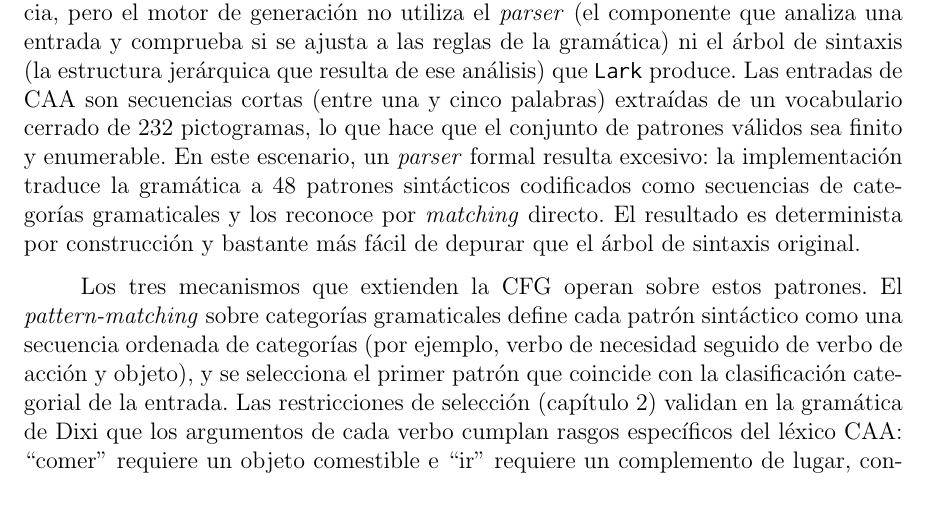
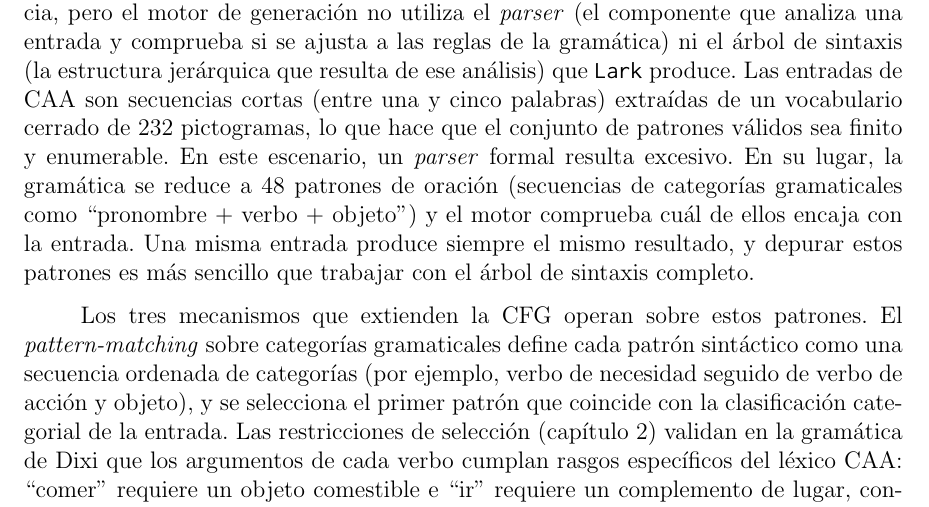
Before and after one commit to Lagaress/tfg-memory, a LaTeX document (main.tex, which reads sections/development/gramatica-formal.tex): part of page 42 of 119, cut so that both start at the same text. Compiled offline with pdfLaTeX.

Commit message:
Simplify parser-vs-patterns passage in grammar section
Reduce jargon: replace 'codificados como secuencias... matching
directo' and 'determinista por construcción' with plain language
and a concrete pattern example.

Co-Authored-By: Claude Opus 4.7 <noreply@anthropic.com>

```diff
--- a/sections/development/gramatica-formal.tex
+++ b/sections/development/gramatica-formal.tex
@@ -46,7 +46,7 @@ objeto_con_modificador: determinante? objeto adjetivo?
 
 La gramática completa incluye además las palabras concretas que reconoce, agrupadas por categoría (pronombres, verbos por subcategoría, objetos, lugares, personas, adjetivos, interrogativos, marcadores temporales y modificadores), que en conjunto conforman las 646 entradas del léxico del motor.
 
-\texttt{Lark} permitió especificar estas reglas de forma declarativa y verificar su coherencia, pero el motor de generación no utiliza el \textit{parser} (el componente que analiza una entrada y comprueba si se ajusta a las reglas de la gramática) ni el árbol de sintaxis (la estructura jerárquica que resulta de ese análisis) que \texttt{Lark} produce. Las entradas de CAA son secuencias cortas (entre una y cinco palabras) extraídas de un vocabulario cerrado de 232 pictogramas, lo que hace que el conjunto de patrones válidos sea finito y enumerable. En este escenario, un \textit{parser} formal resulta excesivo: la implementación traduce la gramática a 48 patrones sintácticos codificados como secuencias de categorías gramaticales y los reconoce por \textit{matching} directo. El resultado es determinista por construcción y bastante más fácil de depurar que el árbol de sintaxis original.
+\texttt{Lark} permitió especificar estas reglas de forma declarativa y verificar su coherencia, pero el motor de generación no utiliza el \textit{parser} (el componente que analiza una entrada y comprueba si se ajusta a las reglas de la gramática) ni el árbol de sintaxis (la estructura jerárquica que resulta de ese análisis) que \texttt{Lark} produce. Las entradas de CAA son secuencias cortas (entre una y cinco palabras) extraídas de un vocabulario cerrado de 232 pictogramas, lo que hace que el conjunto de patrones válidos sea finito y enumerable. En este escenario, un \textit{parser} formal resulta excesivo. En su lugar, la gramática se reduce a 48 patrones de oración (secuencias de categorías gramaticales como ``pronombre + verbo + objeto'') y el motor comprueba cuál de ellos encaja con la entrada. Una misma entrada produce siempre el mismo resultado, y depurar estos patrones es más sencillo que trabajar con el árbol de sintaxis completo.
 
 Los tres mecanismos que extienden la CFG operan sobre estos patrones. El \textit{pattern-matching} sobre categorías gramaticales define cada patrón sintáctico como una secuencia ordenada de categorías (por ejemplo, verbo de necesidad seguido de verbo de acción y objeto), y se selecciona el primer patrón que coincide con la clasificación categorial de la entrada. Las restricciones de selección (capítulo~\ref{cap:contexto}) validan en la gramática de Dixi que los argumentos de cada verbo cumplan rasgos específicos del léxico CAA: ``comer'' requiere un objeto comestible e ``ir'' requiere un complemento de lugar, condiciones que se codifican como rasgos asociados a cada entrada léxica. Las reglas de inferencia contextual completan la oración cuando la entrada del usuario es incompleta: por ejemplo, la entrada ``agua'' activa la inferencia del verbo ``quiero'', produciendo ``Quiero agua''.
 
```
